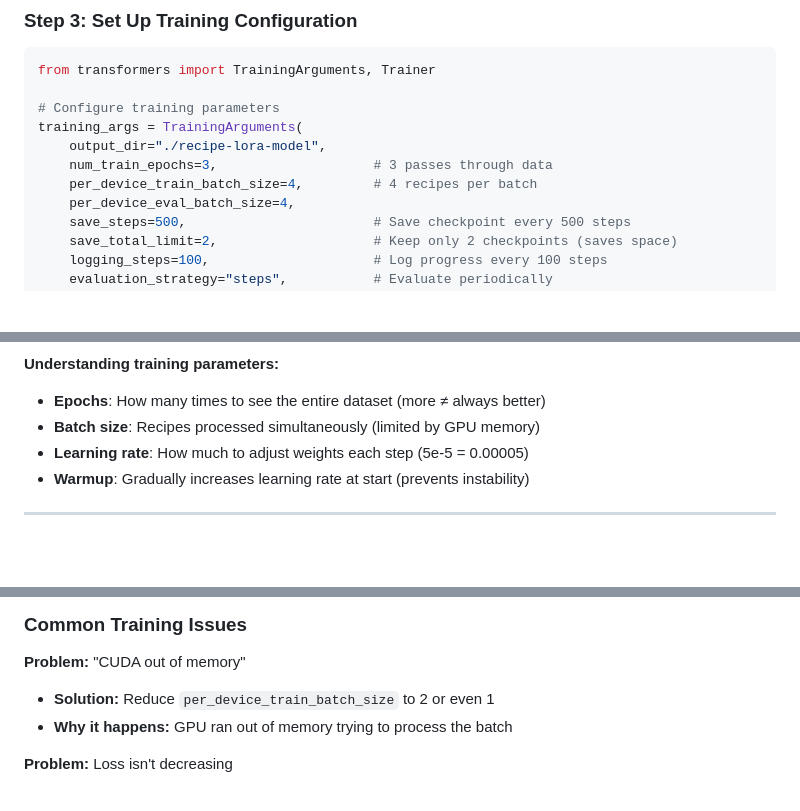
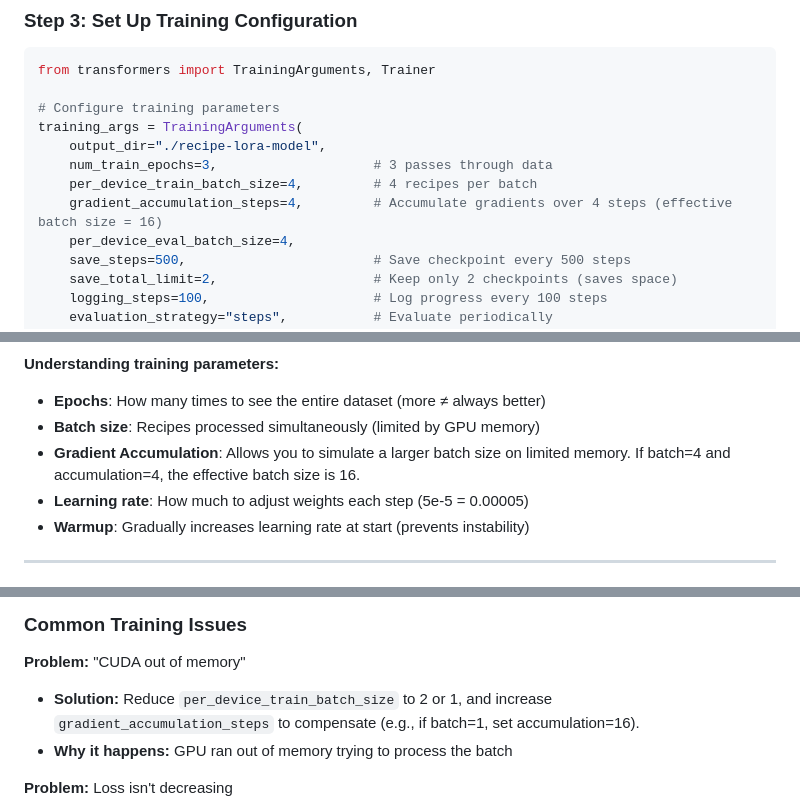
Before and after one commit to pandeiro/SnakeCharming, a Markdown page: lessons/model-training.md, 3 parts joined by grey strips. GitHub-like rendering; blank space fills up the shorter version.

Commit message:
set gradient accumulation to avoid hitting oom

```diff
--- a/lessons/model-training.md
+++ b/lessons/model-training.md
@@ -859,6 +859,7 @@ training_args = TrainingArguments(
     output_dir="./recipe-lora-model",
     num_train_epochs=3,                    # 3 passes through data
     per_device_train_batch_size=4,         # 4 recipes per batch
+    gradient_accumulation_steps=4,         # Accumulate gradients over 4 steps (effective batch size = 16)
     per_device_eval_batch_size=4,
     save_steps=500,                        # Save checkpoint every 500 steps
     save_total_limit=2,                    # Keep only 2 checkpoints (saves space)
@@ -879,6 +880,7 @@ print("✅ Training configuration set")
 **Understanding training parameters:**
 - **Epochs**: How many times to see the entire dataset (more ≠ always better)
 - **Batch size**: Recipes processed simultaneously (limited by GPU memory)
+- **Gradient Accumulation**: Allows you to simulate a larger batch size on limited memory. If batch=4 and accumulation=4, the effective batch size is 16.
 - **Learning rate**: How much to adjust weights each step (5e-5 = 0.00005)
 - **Warmup**: Gradually increases learning rate at start (prevents instability)
 
@@ -974,7 +976,7 @@ print("- NOT the full model (we only save the adapters!)")
 ### **Common Training Issues**
 
 **Problem:** "CUDA out of memory"
-- **Solution:** Reduce `per_device_train_batch_size` to 2 or even 1
+- **Solution:** Reduce `per_device_train_batch_size` to 2 or 1, and increase `gradient_accumulation_steps` to compensate (e.g., if batch=1, set accumulation=16).
 - **Why it happens:** GPU ran out of memory trying to process the batch
 
 **Problem:** Loss isn't decreasing
```
